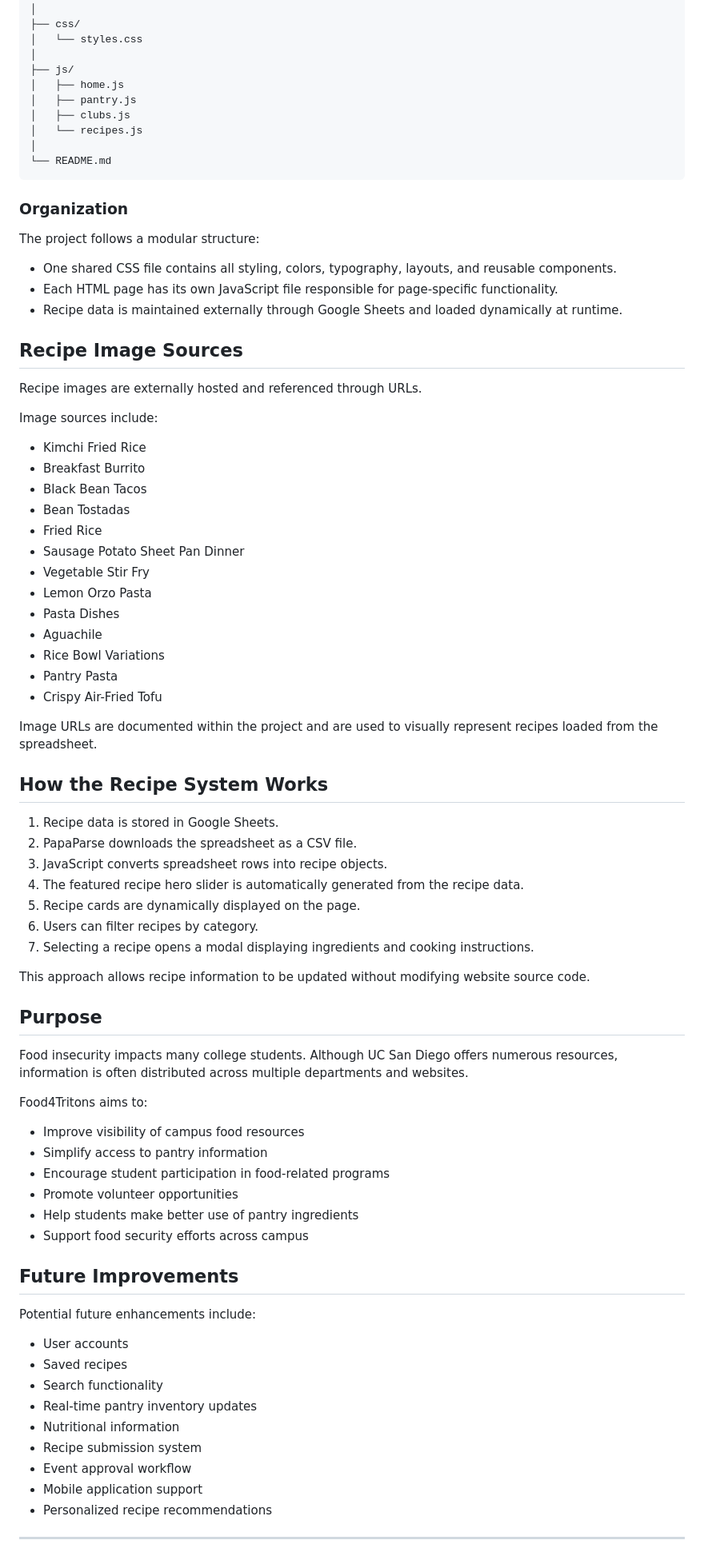
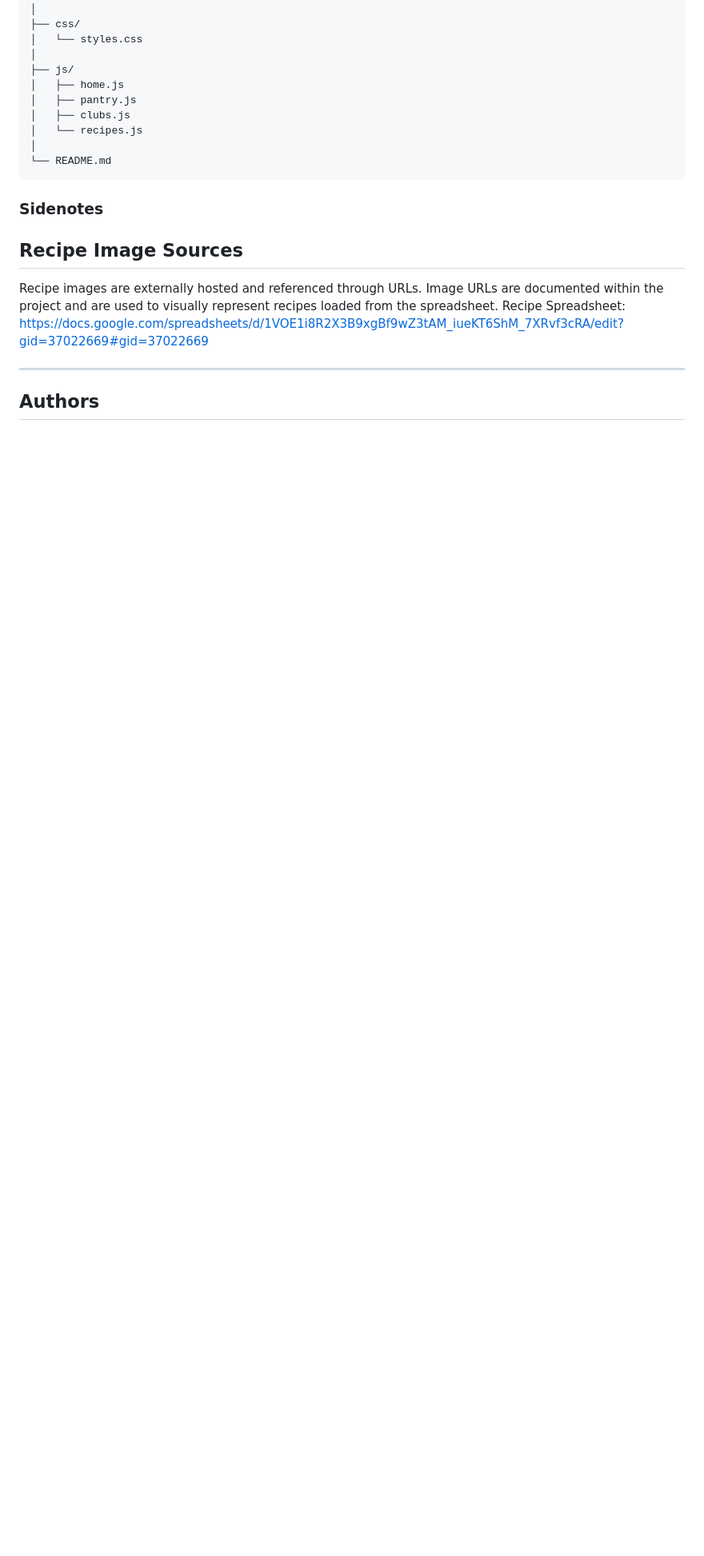
Before and after one commit to cherryonntopp/Team7-Triton, a Markdown page: README.md, the part around one of its changes. Shown at 80% size. Drawn GitHub-style; blank space fills up the shorter version.

````diff
--- a/README.md
+++ b/README.md
@@ -117,76 +32,13 @@ Food4Tritons/
 └── README.md
 ```
 
-### Organization
-
-The project follows a modular structure:
-
-* One shared CSS file contains all styling, colors, typography, layouts, and reusable components.
-* Each HTML page has its own JavaScript file responsible for page-specific functionality.
-* Recipe data is maintained externally through Google Sheets and loaded dynamically at runtime.
-
+### Sidenotes
 ## Recipe Image Sources
 
 Recipe images are externally hosted and referenced through URLs.
-
-Image sources include:
-
-* Kimchi Fried Rice
-* Breakfast Burrito
-* Black Bean Tacos
-* Bean Tostadas
-* Fried Rice
-* Sausage Potato Sheet Pan Dinner
-* Vegetable Stir Fry
-* Lemon Orzo Pasta
-* Pasta Dishes
-* Aguachile
-* Rice Bowl Variations
-* Pantry Pasta
-* Crispy Air-Fried Tofu
-
 Image URLs are documented within the project and are used to visually represent recipes loaded from the spreadsheet.
-
-
-## How the Recipe System Works
-
-1. Recipe data is stored in Google Sheets.
-2. PapaParse downloads the spreadsheet as a CSV file.
-3. JavaScript converts spreadsheet rows into recipe objects.
-4. The featured recipe hero slider is automatically generated from the recipe data.
-5. Recipe cards are dynamically displayed on the page.
-6. Users can filter recipes by category.
-7. Selecting a recipe opens a modal displaying ingredients and cooking instructions.
-
-This approach allows recipe information to be updated without modifying website source code.
-
-
-## Purpose
-
-Food insecurity impacts many college students. Although UC San Diego offers numerous resources, information is often distributed across multiple departments and websites.
-
-Food4Tritons aims to:
-
-* Improve visibility of campus food resources
-* Simplify access to pantry information
-* Encourage student participation in food-related programs
-* Promote volunteer opportunities
-* Help students make better use of pantry ingredients
-* Support food security efforts across campus
-
-## Future Improvements
-
-Potential future enhancements include:
-
-* User accounts
-* Saved recipes
-* Search functionality
-* Real-time pantry inventory updates
-* Nutritional information
-* Recipe submission system
-* Event approval workflow
-* Mobile application support
-* Personalized recipe recommendations
+Recipe Spreadsheet: https://docs.google.com/spreadsheets/d/1VOE1i8R2X3B9xgBf9wZ3tAM_iueKT6ShM_7XRvf3cRA/edit?gid=37022669#gid=37022669
 
 ---
+## Authors
 
````
Also changed, not shown: other parts of README.md (+11 -110 lines).
